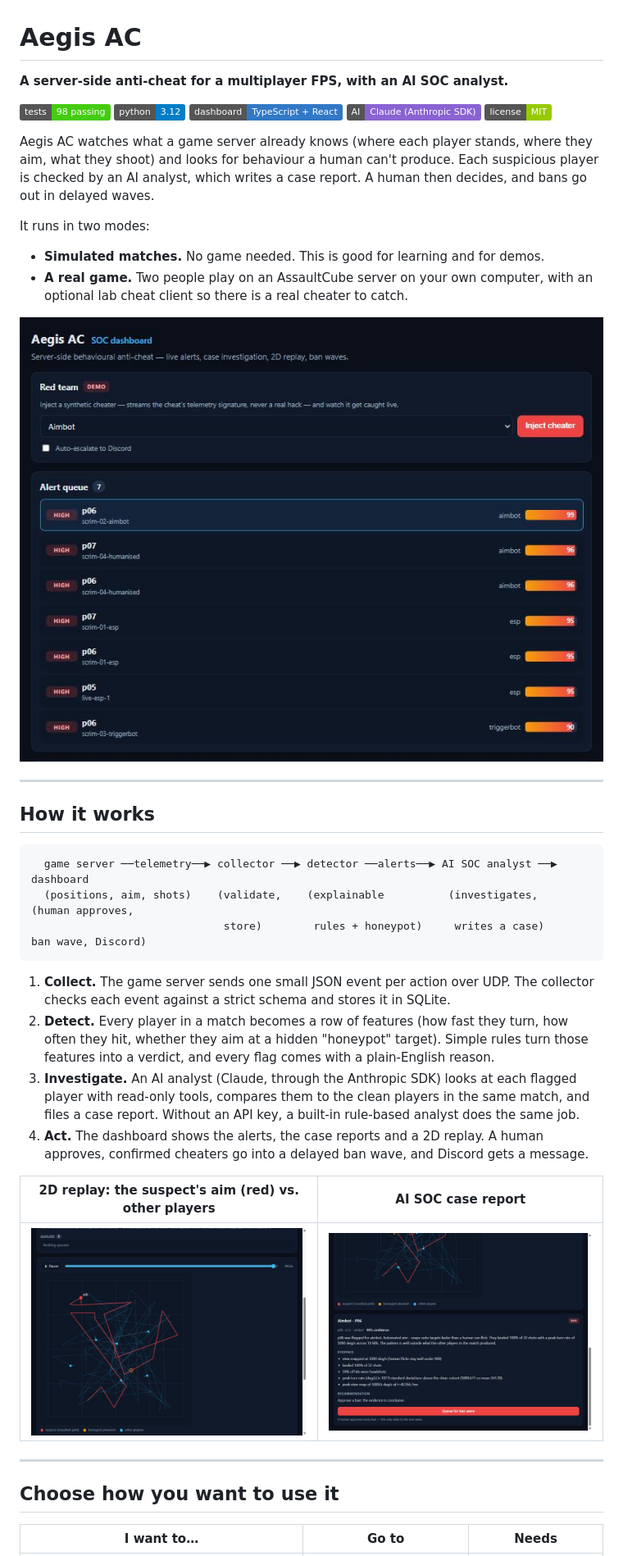
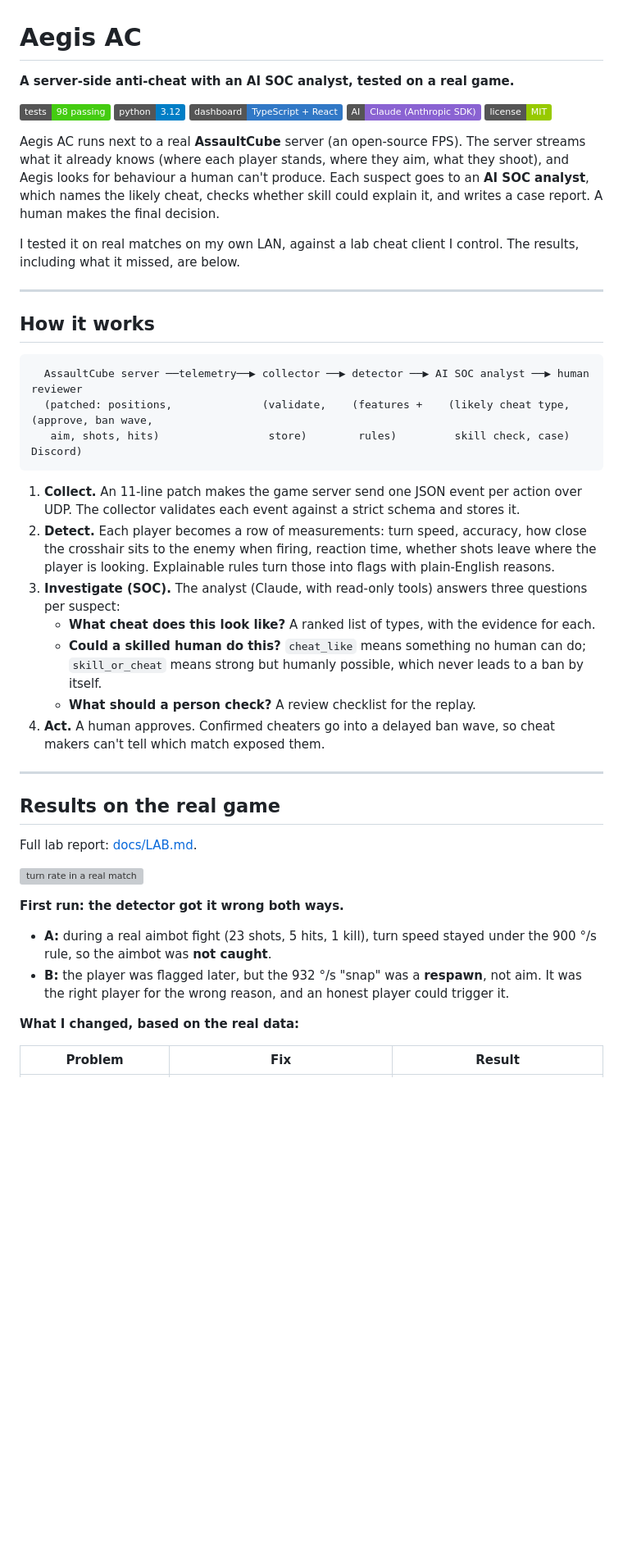
Before and after one commit to phugiadang12/aegis-ac, a Markdown page: README.md, the part around one of its changes. Shown at 82% size. Drawn GitHub-style; badges without logos; blank space fills up the shorter version; grey boxes are pictures that could not be loaded.

````diff
--- a/README.md
+++ b/README.md
@@ -1,6 +1,6 @@
 # Aegis AC
 
-**A server-side anti-cheat for a multiplayer FPS, with an AI SOC analyst.**
+**A server-side anti-cheat with an AI SOC analyst, tested on a real game.**
 
 ![tests](https://img.shields.io/badge/tests-98%20passing-brightgreen)
 ![python](https://img.shields.io/badge/python-3.12-blue)
@@ -8,47 +8,55 @@
 ![model](https://img.shields.io/badge/AI-Claude%20(Anthropic%20SDK)-8a63d2)
 ![license](https://img.shields.io/badge/license-MIT-green)
 
-Aegis AC watches what a game server already knows (where each player stands, where they
-aim, what they shoot) and looks for behaviour a human can't produce. Each suspicious
-player is checked by an AI analyst, which writes a case report. A human then decides,
-and bans go out in delayed waves.
+Aegis AC runs next to a real **AssaultCube** server (an open-source FPS). The server
+streams what it already knows (where each player stands, where they aim, what they
+shoot), and Aegis looks for behaviour a human can't produce. Each suspect goes to an
+**AI SOC analyst**, which names the likely cheat, checks whether skill could explain it,
+and writes a case report. A human makes the final decision.
 
-It runs in two modes:
-- **Simulated matches.** No game needed. This is good for learning and for demos.
-- **A real game.** Two people play on an AssaultCube server on your own computer, with
-  an optional lab cheat client so there is a real cheater to catch.
-
-![Aegis AC dashboard](docs/images/dashboard.jpg)
+I tested it on real matches on my own LAN, against a lab cheat client I control. The
+results, including what it missed, are below.
 
 ---
 
 ## How it works
 
 ```
-  game server ──telemetry──▶ collector ──▶ detector ──alerts──▶ AI SOC analyst ──▶ dashboard
-  (positions, aim, shots)    (validate,    (explainable          (investigates,      (human approves,
-                              store)        rules + honeypot)     writes a case)      ban wave, Discord)
+  AssaultCube server ──telemetry──▶ collector ──▶ detector ──▶ AI SOC analyst ──▶ human reviewer
+  (patched: positions,              (validate,    (features +    (likely cheat type,  (approve, ban wave,
+   aim, shots, hits)                 store)        rules)         skill check, case)   Discord)
 ```
 
-1. **Collect.** The game server sends one small JSON event per action over UDP. The
-   collector checks each event against a strict schema and stores it in SQLite.
-2. **Detect.** Every player in a match becomes a row of features (how fast they turn,
-   how often they hit, whether they aim at a hidden "honeypot" target). Simple rules
-   turn those features into a verdict, and every flag comes with a plain-English reason.
-3. **Investigate.** An AI analyst (Claude, through the Anthropic SDK) looks at each flagged
-   player with read-only tools, compares them to the clean players in the same match,
-   and files a case report. Without an API key, a built-in rule-based analyst does the
-   same job.
-4. **Act.** The dashboard shows the alerts, the case reports and a 2D replay. A human
-   approves, confirmed cheaters go into a delayed ban wave, and Discord gets a message.
-
-| 2D replay: the suspect's aim (red) vs. other players | AI SOC case report |
-|---|---|
-| ![replay](docs/images/replay-viewer.jpg) | ![case report](docs/images/case-report.jpg) |
+1. **Collect.** An 11-line patch makes the game server send one JSON event per action
+   over UDP. The collector validates each event against a strict schema and stores it.
+2. **Detect.** Each player becomes a row of measurements: turn speed, accuracy, how close
+   the crosshair sits to the enemy when firing, reaction time, whether shots leave where
+   the player is looking. Explainable rules turn those into flags with plain-English reasons.
+3. **Investigate (SOC).** The analyst (Claude, with read-only tools) answers three
+   questions per suspect:
+   - **What cheat does this look like?** A ranked list of types, with the evidence for each.
+   - **Could a skilled human do this?** `cheat_like` means something no human can do;
+     `skill_or_cheat` means strong but humanly possible, which never leads to a ban by
+     itself.
+   - **What should a person check?** A review checklist for the replay.
+4. **Act.** A human approves. Confirmed cheaters go into a delayed ban wave, so cheat
+   makers can't tell which match exposed them.
 
 ---
 
-## Choose how you want to use it
+## Results on the real game
 
-| I want to… | Go to | Needs |
+Full lab report: [docs/LAB.md](docs/LAB.md).
+
+![turn rate in a real match](docs/images/lab/real-match-turn-rate.svg)
+
+**First run: the detector got it wrong both ways.**
+- **A:** during a real aimbot fight (23 shots, 5 hits, 1 kill), turn speed stayed under the
+  900 °/s rule, so the aimbot was **not caught**.
+- **B:** the player was flagged later, but the 932 °/s "snap" was a **respawn**, not aim.
+  It was the right player for the wrong reason, and an honest player could trigger it.
+
+**What I changed, based on the real data:**
+
+| Problem | Fix | Result |
 |---|---|---|
````
Also changed, not shown: other parts of README.md (+85 -109 lines), SECURITY.md (added, +27 -0 lines), THIRD_PARTY_NOTICES.md (added, +55 -0 lines), collector/README.md (added, +14 -0 lines), dashboard/README.md (added, +12 -0 lines), detection/README.md (added, +12 -0 lines), docs/SIMULATOR.md (added, +58 -0 lines), soc-agent/README.md (added, +21 -0 lines), docs/images/simulated/case-report.jpg (renamed from docs/images/case-report.jpg), docs/images/simulated/dashboard.jpg (renamed from docs/images/dashboard.jpg), docs/images/simulated/inject-demo.jpg (renamed from docs/images/inject-demo.jpg), docs/images/simulated/replay-viewer.jpg (renamed from docs/images/replay-viewer.jpg), 8 other files.
